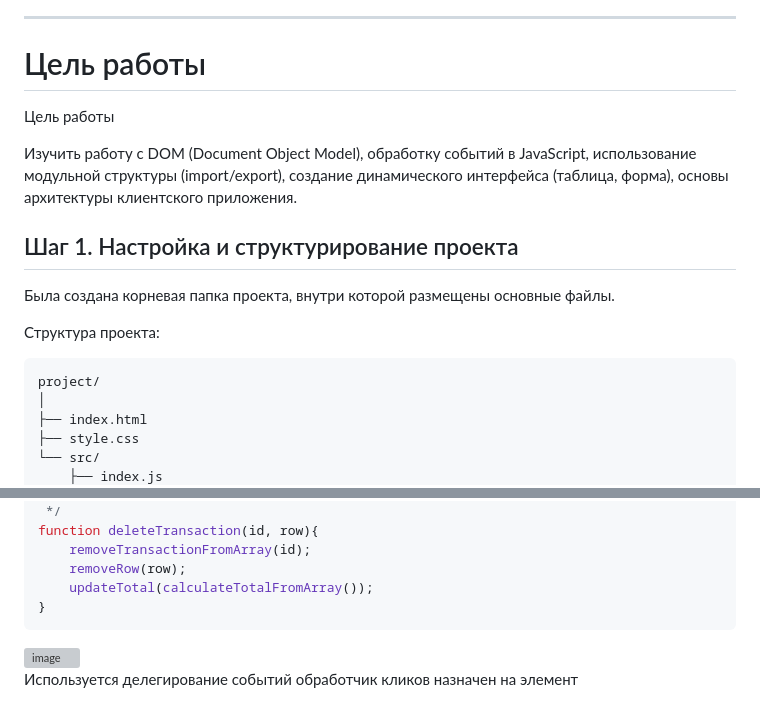
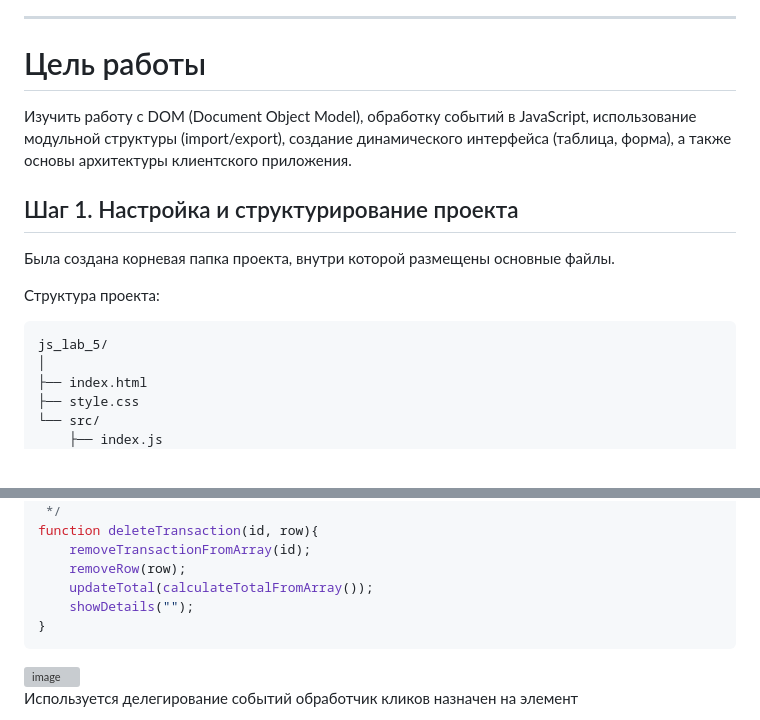
Before and after one commit to time23012390/js_lab_5, a Markdown page: README.md, 2 parts joined by grey strips. GitHub-like rendering; grey boxes are pictures that could not be loaded.

````diff
--- a/README.md
+++ b/README.md
@@ -28,9 +28,8 @@ Nicolai Calin, asistent universitar</p>
 ---
 
 # Цель работы
-Цель работы
 
-Изучить работу с DOM (Document Object Model), обработку событий в JavaScript, использование модульной структуры (import/export), создание динамического интерфейса (таблица, форма), основы архитектуры клиентского приложения.
+Изучить работу с DOM (Document Object Model), обработку событий в JavaScript, использование модульной структуры (import/export), создание динамического интерфейса (таблица, форма), а также основы архитектуры клиентского приложения.
 
 ## Шаг 1. Настройка и структурирование проекта
 
@@ -39,7 +38,7 @@ Nicolai Calin, asistent universitar</p>
 Структура проекта:
 
 ```
-project/
+js_lab_5/
 │
 ├── index.html
 ├── style.css
@@ -173,6 +172,7 @@ function deleteTransaction(id, row){
     removeTransactionFromArray(id);
     removeRow(row);
     updateTotal(calculateTotalFromArray());
+    showDetails("");
 }
 ```
 
````
